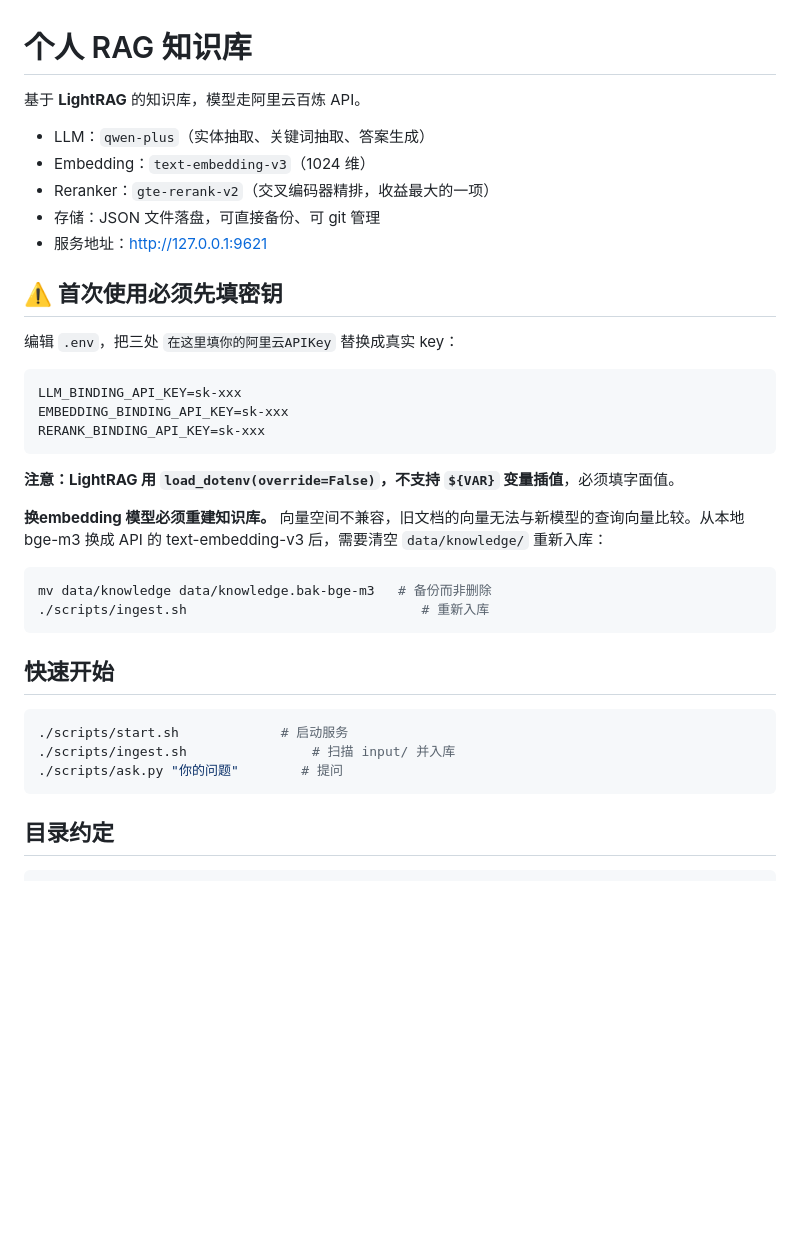
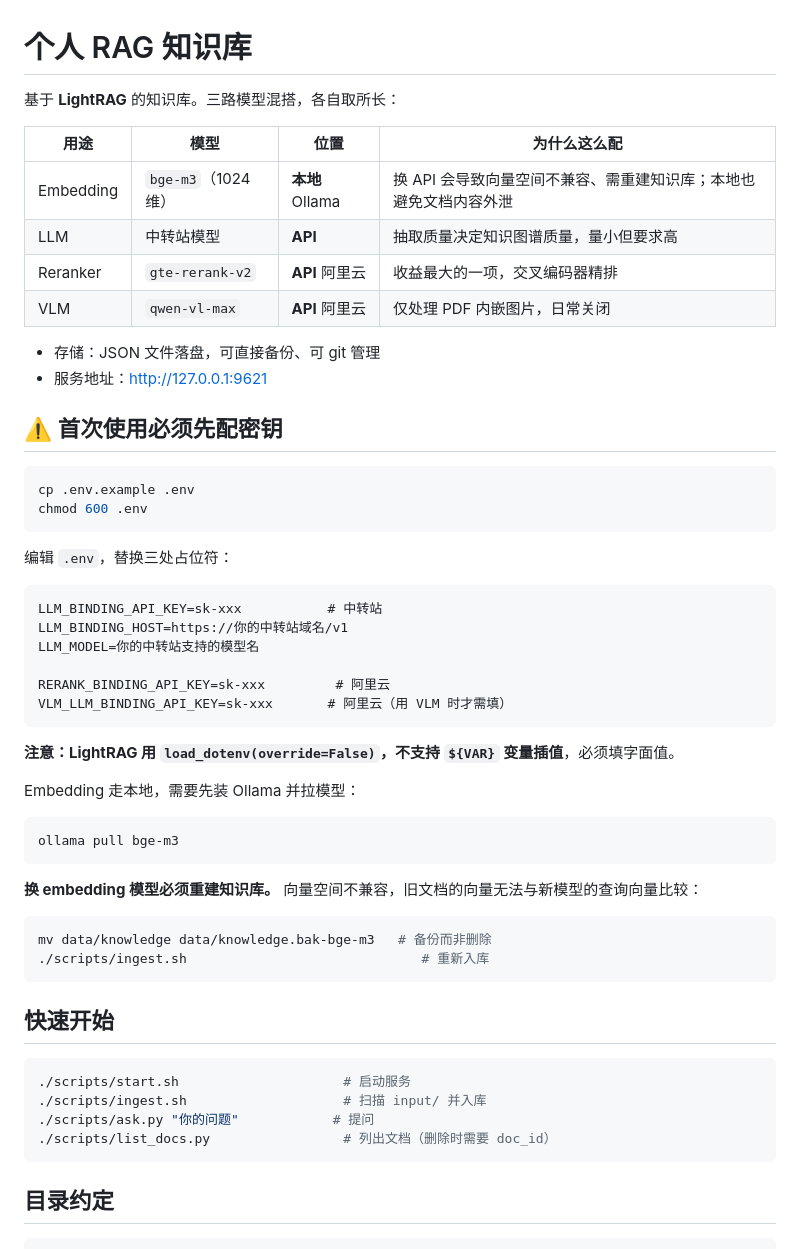
Before and after one commit to MingYue212/myrag, a Markdown page: README.md, the part around one of its changes. Drawn GitHub-style; blank space fills up the shorter version.

Commit message:
docs: 同步为三路模型配置，补 VLM 开启条件
- README 模型说明改为实际配置：本地 bge-m3 / 中转站 LLM / 阿里云 rerank+VLM
- 新增「关于图片与 VLM」章节，说明为何不引入 MinIO
- 记录 VLM 的两个必要条件：VLM_PROCESS_ENABLE 与解析规则的 i 选项
- 修正粘连的格式问题

````diff
--- a/README.md
+++ b/README.md
@@ -1,26 +1,44 @@
 # 个人 RAG 知识库
 
-基于 **LightRAG** 的知识库，模型走阿里云百炼 API。
+基于 **LightRAG** 的知识库。三路模型混搭，各自取所长：
 
-- LLM：`qwen-plus`（实体抽取、关键词抽取、答案生成）
-- Embedding：`text-embedding-v3`（1024 维）
-- Reranker：`gte-rerank-v2`（交叉编码器精排，收益最大的一项）
+| 用途 | 模型 | 位置 | 为什么这么配 |
+|---|---|---|---|
+| Embedding | `bge-m3`（1024 维） | **本地** Ollama | 换 API 会导致向量空间不兼容、需重建知识库；本地也避免文档内容外泄 |
+| LLM | 中转站模型 | **API** | 抽取质量决定知识图谱质量，量小但要求高 |
+| Reranker | `gte-rerank-v2` | **API** 阿里云 | 收益最大的一项，交叉编码器精排 |
+| VLM | `qwen-vl-max` | **API** 阿里云 | 仅处理 PDF 内嵌图片，日常关闭 |
+
 - 存储：JSON 文件落盘，可直接备份、可 git 管理
 - 服务地址：<http://127.0.0.1:9621>
 
-## ⚠️ 首次使用必须先填密钥
+## ⚠️ 首次使用必须先配密钥
 
-编辑 `.env`，把三处 `在这里填你的阿里云APIKey` 替换成真实 key：
+```bash
+cp .env.example .env
+chmod 600 .env
+```
+
+编辑 `.env`，替换三处占位符：
 
 ```
-LLM_BINDING_API_KEY=sk-xxx
-EMBEDDING_BINDING_API_KEY=sk-xxx
-RERANK_BINDING_API_KEY=sk-xxx
+LLM_BINDING_API_KEY=sk-xxx           # 中转站
+LLM_BINDING_HOST=https://你的中转站域名/v1
+LLM_MODEL=你的中转站支持的模型名
+
+RERANK_BINDING_API_KEY=sk-xxx         # 阿里云
+VLM_LLM_BINDING_API_KEY=sk-xxx       # 阿里云（用 VLM 时才需填）
 ```
 
 **注意：LightRAG 用 `load_dotenv(override=False)`，不支持 `${VAR}` 变量插值**，必须填字面值。
 
-**换embedding 模型必须重建知识库。** 向量空间不兼容，旧文档的向量无法与新模型的查询向量比较。从本地 bge-m3 换成 API 的 text-embedding-v3 后，需要清空 `data/knowledge/` 重新入库：
+Embedding 走本地，需要先装 Ollama 并拉模型：
+
+```bash
+ollama pull bge-m3
+```
+
+**换 embedding 模型必须重建知识库。** 向量空间不兼容，旧文档的向量无法与新模型的查询向量比较：
 
 ```bash
 mv data/knowledge data/knowledge.bak-bge-m3   # 备份而非删除
@@ -30,9 +48,10 @@ mv data/knowledge data/knowledge.bak-bge-m3   # 备份而非删除
 ## 快速开始
 
 ```bash
-./scripts/start.sh             # 启动服务
-./scripts/ingest.sh                # 扫描 input/ 并入库
-./scripts/ask.py "你的问题"        # 提问
+./scripts/start.sh                     # 启动服务
+./scripts/ingest.sh                    # 扫描 input/ 并入库
+./scripts/ask.py "你的问题"            # 提问
+./scripts/list_docs.py                 # 列出文档（删除时需要 doc_id）
 ```
 
 ## 目录约定
````
Also changed, not shown: other parts of README.md (+27 -9 lines).
